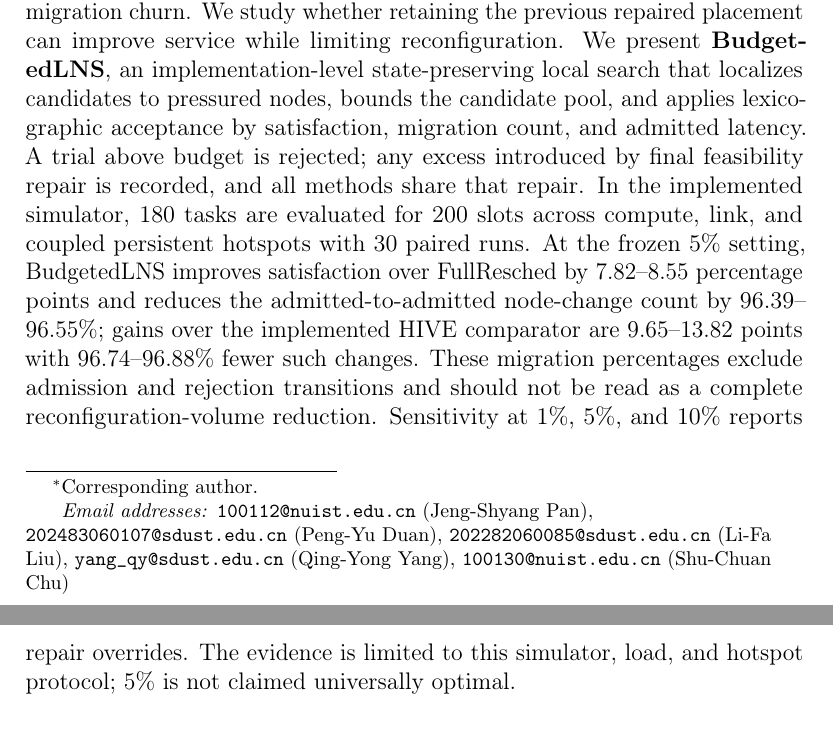
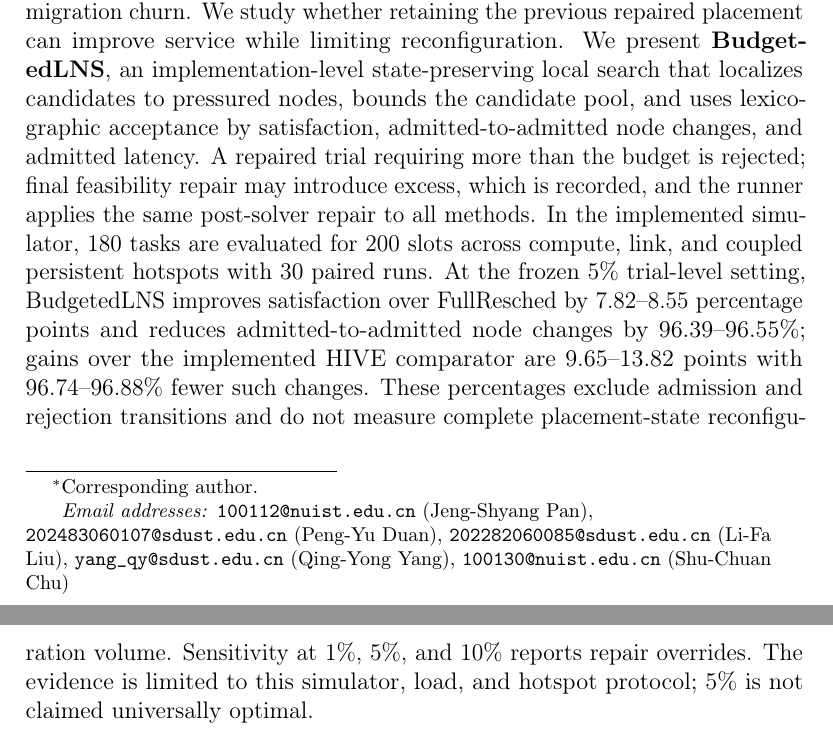
Before and after one commit to dpy3/Migration-Guarded-Local-Reconfiguration-Under-Persistent-Hotspots-in-Mobile-Edge-Systems, a LaTeX paper (manuscript/elsevier_official/main.tex): two parts of pages 1 and 2 of 23, joined at a grey line, cut so that both start at the same text. Compiled offline with pdfLaTeX.

Commit message:
Refine abstract with audit-qualified metrics

```diff
--- a/manuscript/elsevier_official/main.tex
+++ b/manuscript/elsevier_official/main.tex
@@ -40,17 +40,23 @@
 Persistent local hotspots can make slot-wise placement recomputation incur
 migration churn. We study whether retaining the previous repaired placement
 can improve service while limiting reconfiguration. We present
-\textbf{BudgetedLNS}, an implementation-level state-preserving local search that localizes candidates
-to pressured nodes, bounds the candidate pool, and applies lexicographic
-acceptance by satisfaction, migration count, and admitted latency. A trial
-above budget is rejected; any excess introduced by final feasibility repair
-is recorded, and all methods share that repair. In the implemented simulator,
-180 tasks are evaluated for 200 slots across compute, link, and coupled
-persistent hotspots with 30 paired runs. At the frozen 5\% setting,
-BudgetedLNS improves satisfaction over FullResched by 7.82--8.55 percentage points and reduces the admitted-to-admitted node-change count by 96.39--96.55\%; gains over the implemented HIVE comparator are 9.65--13.82 points with 96.74--96.88\% fewer such changes. These migration percentages exclude admission and rejection transitions and should not be read as a complete reconfiguration-volume reduction.
-Sensitivity at 1\%, 5\%, and 10\% reports repair overrides. The evidence is
-limited to this simulator, load, and hotspot protocol; 5\% is not claimed
-universally optimal.
+\textbf{BudgetedLNS}, an implementation-level state-preserving local search
+that localizes candidates to pressured nodes, bounds the candidate pool, and
+uses lexicographic acceptance by satisfaction, admitted-to-admitted node
+changes, and admitted latency. A repaired trial requiring more than the
+budget is rejected; final feasibility repair may introduce excess, which is
+recorded, and the runner applies the same post-solver repair to all methods.
+In the implemented simulator, 180 tasks are evaluated for 200 slots across
+compute, link, and coupled persistent hotspots with 30 paired runs. At the
+frozen 5\% trial-level setting, BudgetedLNS improves satisfaction over
+FullResched by 7.82--8.55 percentage points and reduces admitted-to-admitted
+node changes by 96.39--96.55\%; gains over the implemented HIVE comparator
+are 9.65--13.82 points with 96.74--96.88\% fewer such changes. These
+percentages exclude admission and rejection transitions and do not measure
+complete placement-state reconfiguration volume. Sensitivity at 1\%, 5\%,
+and 10\% reports repair overrides. The evidence is limited to this
+simulator, load, and hotspot protocol; 5\% is not claimed universally
+optimal.
 \end{abstract}
 \begin{keyword}
 mobile edge computing \sep service migration \sep local search
```
Also changed, not shown: CHECKSUMS_SHA256.txt (+5 -5 lines), manuscript/elsevier_official/main.pdf, 3 other files.
